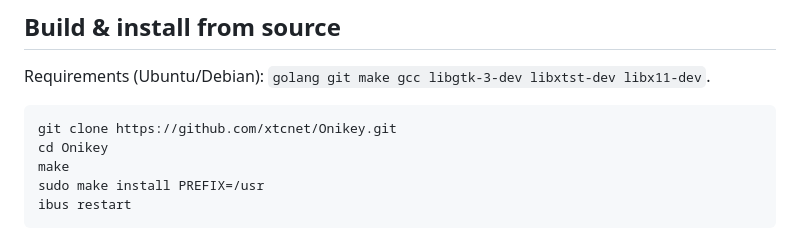
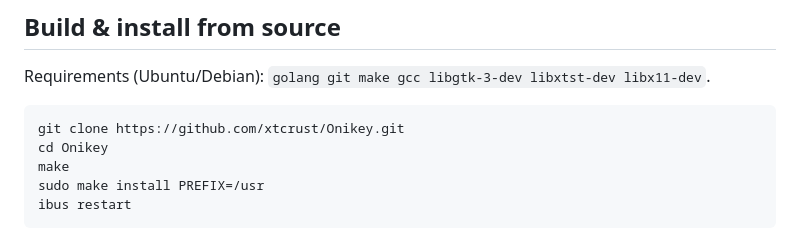
Before and after one commit to Crust92/Onikey, a Markdown page: README_EN.md, the part around the change. Drawn GitHub-style.

````diff
--- a/README_EN.md
+++ b/README_EN.md
@@ -16,7 +16,7 @@ Onikey — Underline-free Vietnamese input for GNOME Wayland
 ## Build & install from source
 Requirements (Ubuntu/Debian): `golang git make gcc libgtk-3-dev libxtst-dev libx11-dev`.
 ```sh
-git clone https://github.com/xtcnet/Onikey.git
+git clone https://github.com/xtcrust/Onikey.git
 cd Onikey
 make
 sudo make install PREFIX=/usr
````
Also changed, not shown: README.md (+2 -2 lines).
